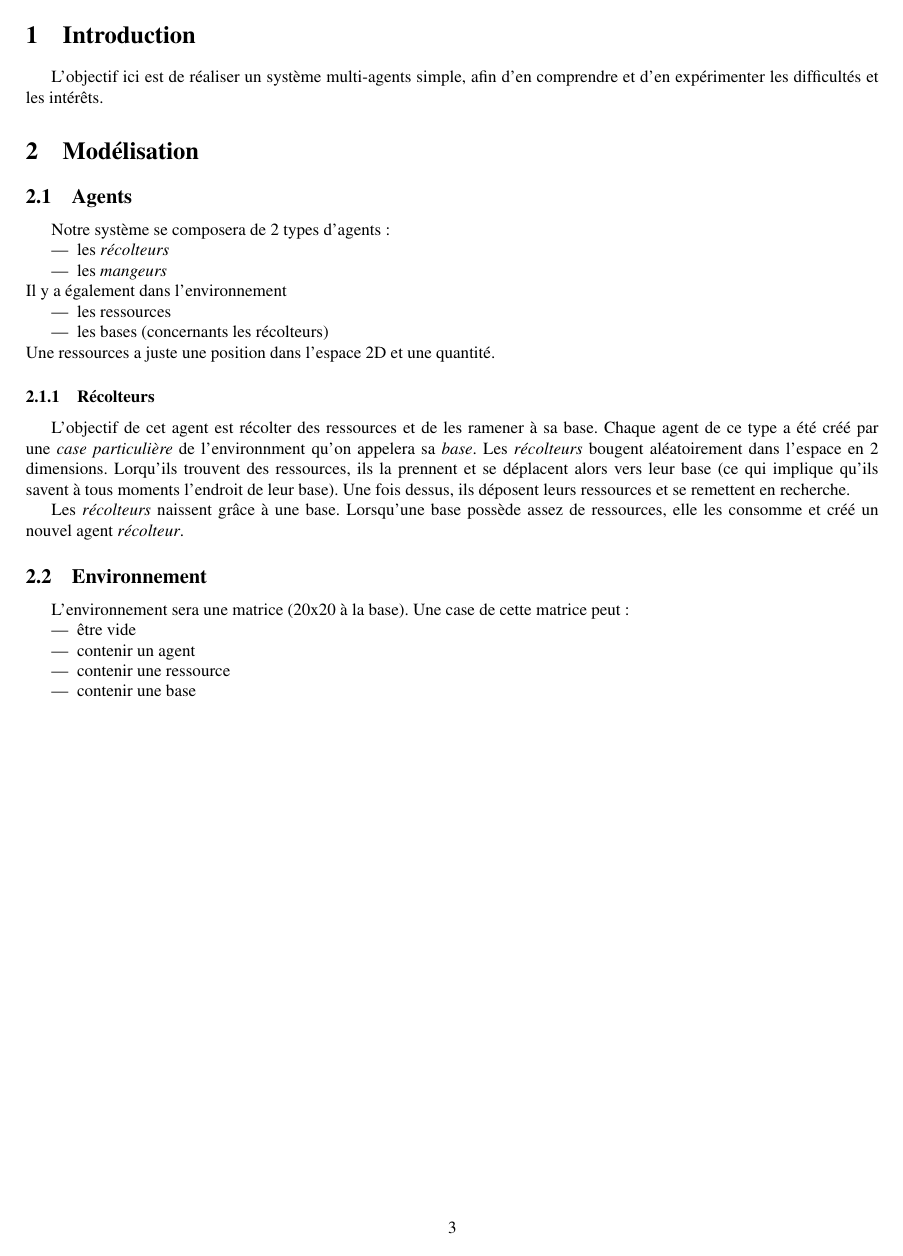
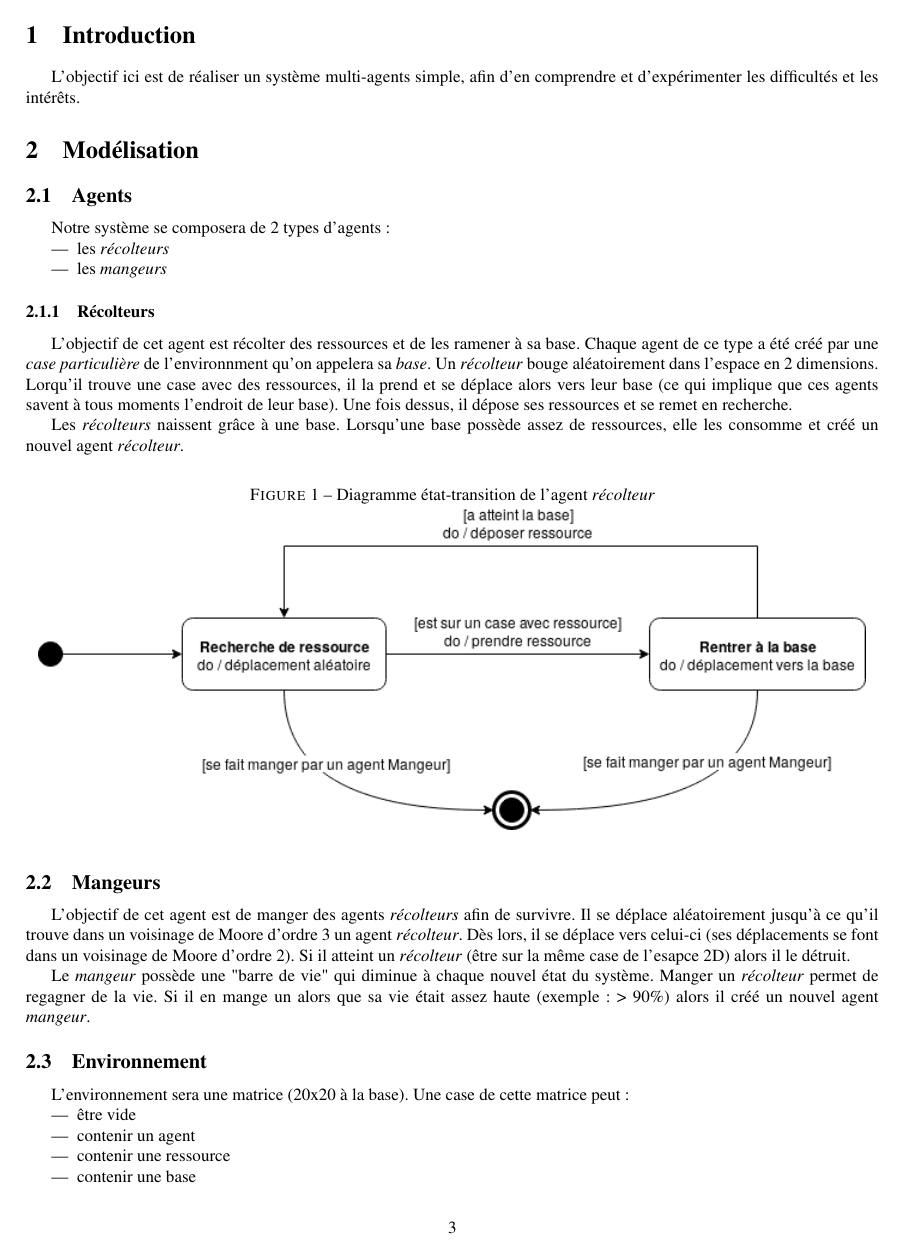
Before and after one commit to gagoi/ZZ2_Simulation_TP_5, a LaTeX document (CahierDesCharges/cahier.tex): page 4 of 4 before the commit and page 4 of 5 after it. Compiled offline with pdfLaTeX.

Commit message:
continuation cahier des charges

```diff
--- a/CahierDesCharges/cahier.tex
+++ b/CahierDesCharges/cahier.tex
@@ -83,7 +83,7 @@
 
 \section{Introduction}
 L'objectif ici est de réaliser un système multi-agents simple, afin d'en
-comprendre et d'en expérimenter les difficultés et les intérêts.
+comprendre et d'expérimenter les difficultés et les intérêts.
 
 \section{Modélisation}
 \subsection{Agents}
@@ -92,20 +92,31 @@ Notre système se composera de 2 types d'agents:
   \item les \emph{récolteurs}
   \item les \emph{mangeurs}
 \end{itemize}
-Il y a également dans l'environnement
-\begin{itemize}
-  \item les ressources
-  \item les bases (concernants les récolteurs)
-\end{itemize}
-Une ressources a juste une position dans l'espace 2D et une quantité.
 
 \subsubsection{Récolteurs}
 L'objectif de cet agent est récolter des ressources et de les ramener à sa base. Chaque
 agent de ce type a été créé par une \emph{case particulière} de l'environnment qu'on
-appelera sa \emph{base}. Les \emph{récolteurs} bougent aléatoirement dans l'espace
-en 2 dimensions. Lorqu'ils trouvent des ressources, ils la prennent et se déplacent alors
-vers leur base (ce qui implique qu'ils savent à tous moments l'endroit de leur base).
-Une fois dessus, ils déposent leurs ressources et se remettent en recherche.
+appelera sa \emph{base}. Un \emph{récolteur} bouge aléatoirement dans l'espace
+en 2 dimensions. Lorqu'il trouve une case avec des ressources, il la prend et se déplace
+alors vers leur base (ce qui implique que ces agents savent à tous moments l'endroit de
+leur base). Une fois dessus, il dépose ses ressources et se remet en recherche.
 
 Les \emph{récolteurs} naissent grâce à une base. Lorsqu'une base possède assez de ressources,
 elle les consomme et créé un nouvel agent \emph{récolteur}.
+
+\begin{figure}[!ht]
+  \centering
+  \caption{Diagramme état-transition de l'agent \emph{récolteur}}
+  \includegraphics[scale=0.70]{img/etat-transition_recolteur.png}
+\end{figure}
+
+\subsection{Mangeurs}
+L'objectif de cet agent est de manger des agents \emph{récolteurs} afin de survivre.
+Il se déplace aléatoirement jusqu'à ce qu'il trouve dans un voisinage de Moore d'ordre 3
+un agent \emph{récolteur}. Dès lors, il se déplace vers celui-ci (ses déplacements se
+font dans un voisinage de Moore d'ordre 2). Si il atteint un \emph{récolteur} (être
+sur la même case de l'esapce 2D) alors il le détruit.
+
+Le \emph{mangeur} possède une "barre de vie" qui diminue à chaque nouvel état du système.
+Manger un \emph{récolteur} permet de regagner de la vie. Si il en mange un alors que sa
+vie était assez haute (exemple: > 90\%) alors il créé un nouvel agent \emph{mangeur}.
```
Also changed, not shown: CahierDesCharges/cahier.pdf, CahierDesCharges/img/etat-transition_mangeur.png (added), CahierDesCharges/img/etat-transition_recolteur.png (added), CahierDesCharges/cahier.tex (17 more changed lines), 7 other files.
